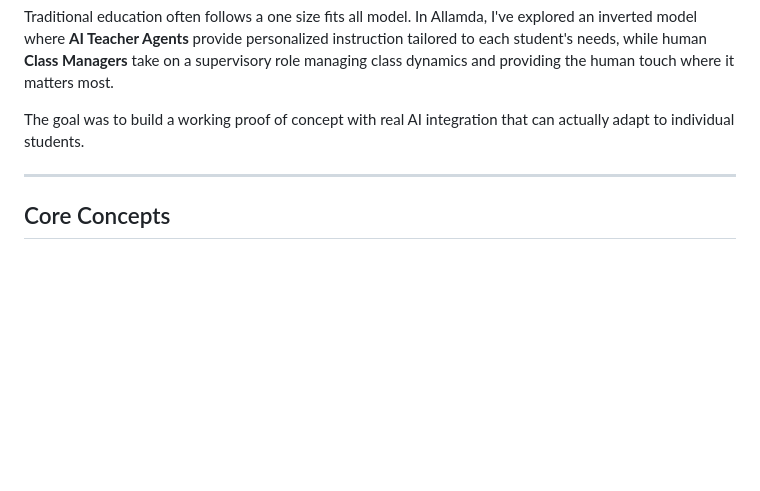
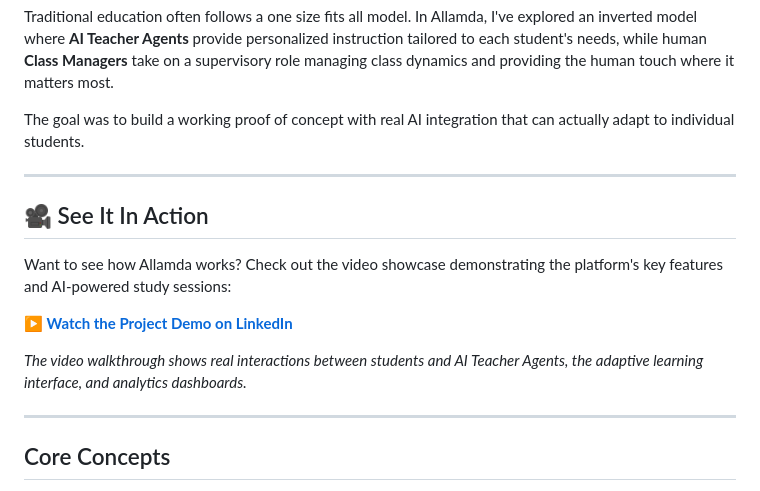
Before and after one commit to matanhalpert/Allamda, a Markdown page: README.md, the part around the change. Rendered like a GitHub page; blank space fills up the shorter version.

Commit message:
video showcase attachment

```diff
--- a/README.md
+++ b/README.md
@@ -13,6 +13,16 @@ This project started from a question: *What if we could give every student a per
 Traditional education often follows a one size fits all model. In Allamda, I've explored an inverted model where **AI Teacher Agents** provide personalized instruction tailored to each student's needs, while human **Class Managers** take on a supervisory role managing class dynamics and providing the human touch where it matters most.
 
 The goal was to build a working proof of concept with real AI integration that can actually adapt to individual students.
+
+---
+
+## 🎥 See It In Action
+
+Want to see how Allamda works? Check out the video showcase demonstrating the platform's key features and AI-powered study sessions:
+
+**[▶️ Watch the Project Demo on LinkedIn](https://www.linkedin.com/posts/matan-halpert_newproject-agenticai-agenticlearning-activity-7394810548519059456-RE2u?utm_source=share&utm_medium=member_desktop&rcm=ACoAADNJQHIBvWg0eN_n-lMvScI3U0aw9eiAPiI)**
+
+<i>The video walkthrough shows real interactions between students and AI Teacher Agents, the adaptive learning interface, and analytics dashboards.</i>
 
 ---
 
```
